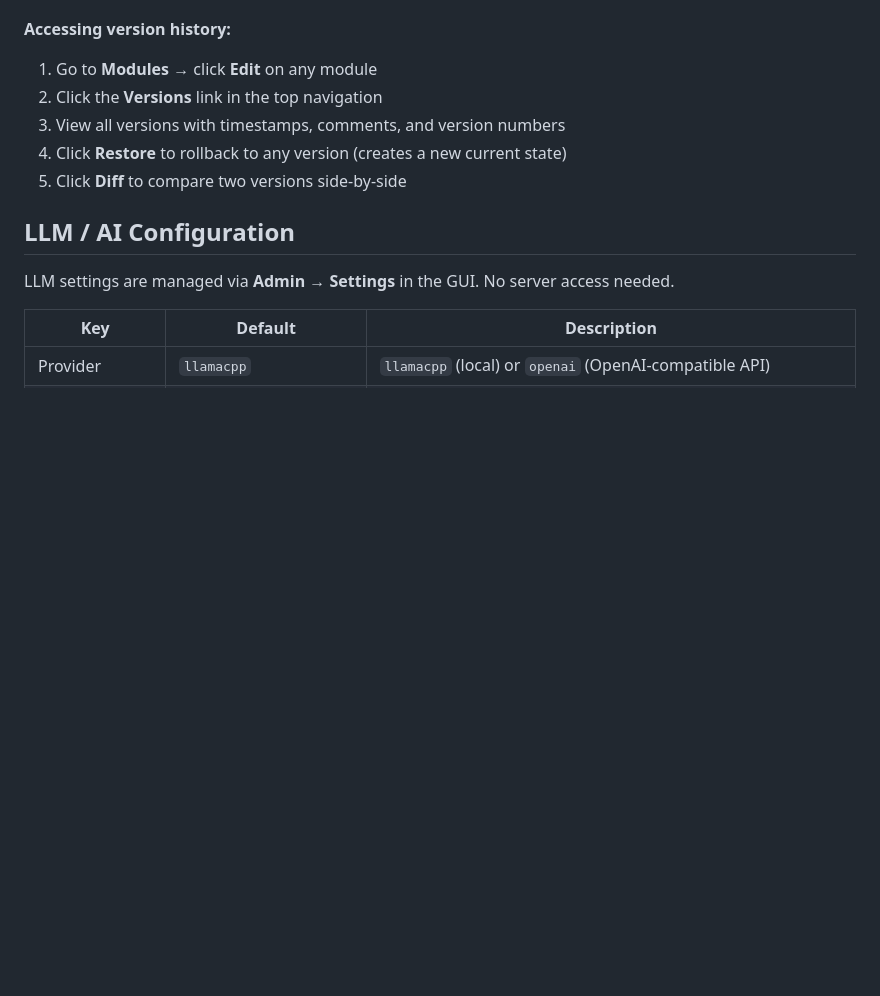
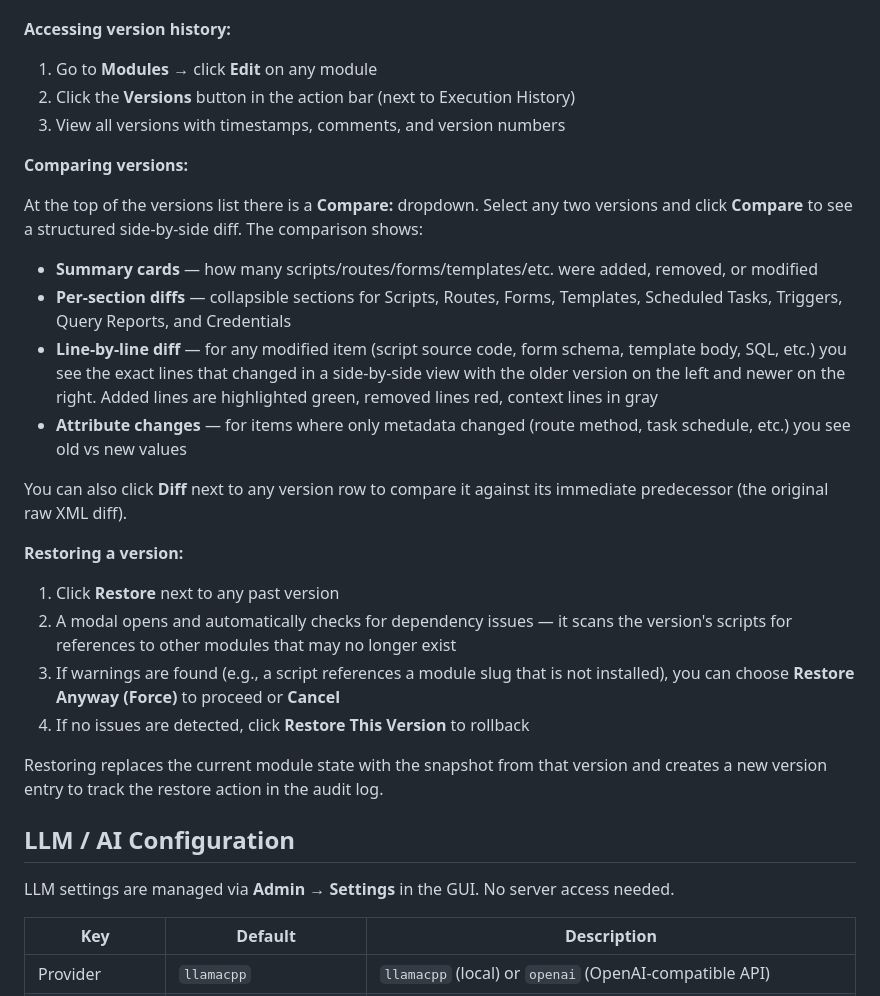
Before and after one commit to Nurb4000/PythonAppFoundry, a Markdown page: ADMIN_AND_DEVELOPER_GUIDE.md, the part around the change. Rendered like a GitHub page; blank space fills up the shorter version.

```diff
--- a/ADMIN_AND_DEVELOPER_GUIDE.md
+++ b/ADMIN_AND_DEVELOPER_GUIDE.md
@@ -336,10 +336,28 @@ Current state → [Manual edits] → Current state (unsaved to version history)
 **Accessing version history:**
 
 1. Go to **Modules** → click **Edit** on any module
-2. Click the **Versions** link in the top navigation
+2. Click the **Versions** button in the action bar (next to Execution History)
 3. View all versions with timestamps, comments, and version numbers
-4. Click **Restore** to rollback to any version (creates a new current state)
-5. Click **Diff** to compare two versions side-by-side
+
+**Comparing versions:**
+
+At the top of the versions list there is a **Compare:** dropdown. Select any two versions and click **Compare** to see a structured side-by-side diff. The comparison shows:
+
+- **Summary cards** — how many scripts/routes/forms/templates/etc. were added, removed, or modified
+- **Per-section diffs** — collapsible sections for Scripts, Routes, Forms, Templates, Scheduled Tasks, Triggers, Query Reports, and Credentials
+- **Line-by-line diff** — for any modified item (script source code, form schema, template body, SQL, etc.) you see the exact lines that changed in a side-by-side view with the older version on the left and newer on the right. Added lines are highlighted green, removed lines red, context lines in gray
+- **Attribute changes** — for items where only metadata changed (route method, task schedule, etc.) you see old vs new values
+
+You can also click **Diff** next to any version row to compare it against its immediate predecessor (the original raw XML diff).
+
+**Restoring a version:**
+
+1. Click **Restore** next to any past version
+2. A modal opens and automatically checks for dependency issues — it scans the version's scripts for references to other modules that may no longer exist
+3. If warnings are found (e.g., a script references a module slug that is not installed), you can choose **Restore Anyway (Force)** to proceed or **Cancel**
+4. If no issues are detected, click **Restore This Version** to rollback
+
+Restoring replaces the current module state with the snapshot from that version and creates a new version entry to track the restore action in the audit log.
 
 ## LLM / AI Configuration
 
```
Also changed, not shown: CONTRIBUTOR_GUIDE.md (+1 -1 lines), README.md (+1 -1 lines).
